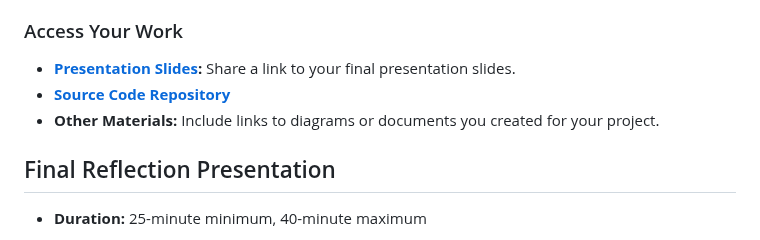
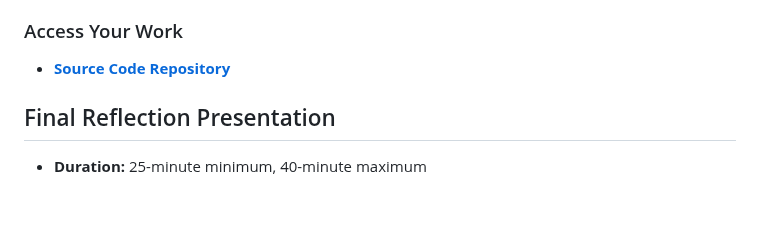
Before and after one commit to MiledKalbourji/CSCI401W, a Markdown page: assignments/assignment4/finalDeliverable.md, the part around one of its changes. Rendered like a GitHub page; blank space fills up the shorter version.

```diff
--- a/assignments/assignment4/finalDeliverable.md
+++ b/assignments/assignment4/finalDeliverable.md
@@ -97,9 +97,7 @@ Illustrate a coding concept with a relatable analogy:
 
 ### Access Your Work
 
-- **[Presentation Slides](link-to-presentation):** Share a link to your final presentation slides.
 - **[Source Code Repository](https://github.com/MiledKalbourji/CSCI401W/tree/main)**
-- **Other Materials:** Include links to diagrams or documents you created for your project.
 
 ## Final Reflection Presentation
 
```
Also changed, not shown: other parts of assignments/assignment4/finalDeliverable.md (+1 -1 lines).
